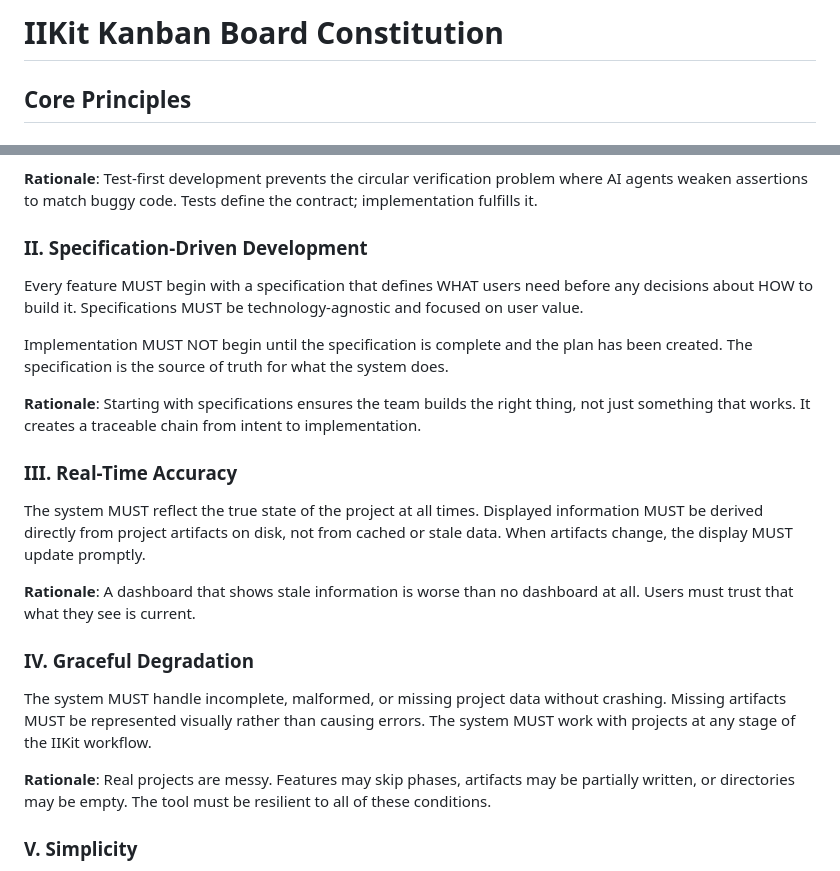
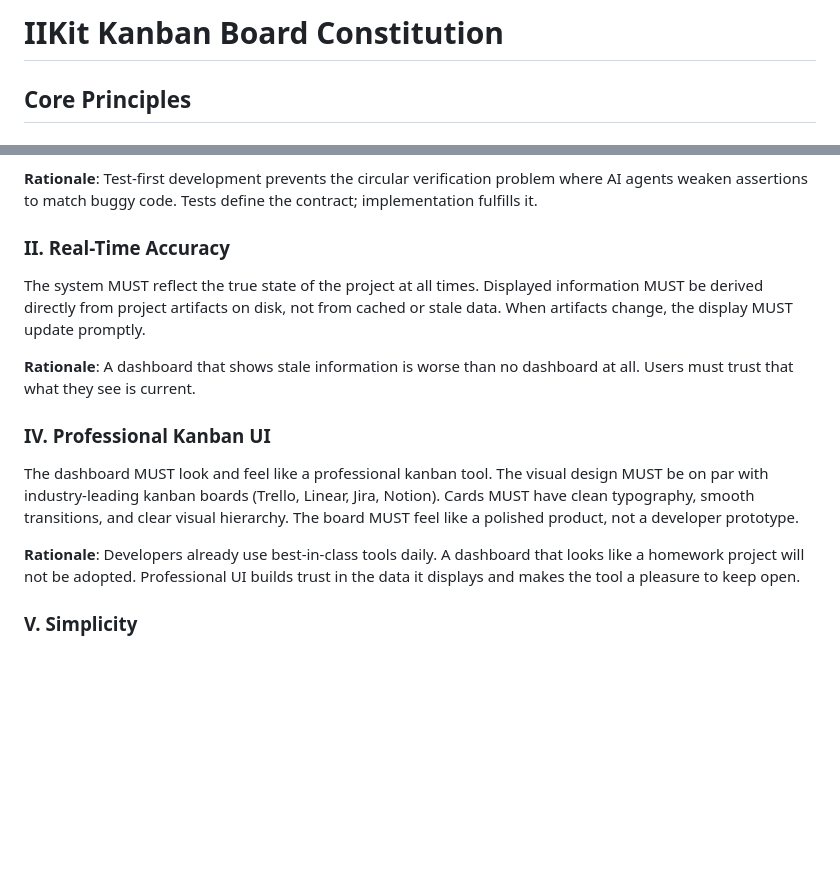
Before and after one commit to intent-integrity-chain/iikit-dashboard, a Markdown page: CONSTITUTION.md, 2 parts joined by grey strips. Rendered like a GitHub page; blank space fills up the shorter version.

Commit message:
constitution: replace redundant principles, add professional kanban UI requirement

```diff
--- a/CONSTITUTION.md
+++ b/CONSTITUTION.md
@@ -1,6 +1,6 @@
 <!--
 SYNC IMPACT REPORT
-Version: 0.0.0 -> 1.0.0
+Version: 1.0.0 -> 1.1.0
 Change Type: MAJOR (initial constitution)
 Modified Principles: All (new)
 Added Sections: Core Principles, Quality Standards, Development Workflow, Governance
@@ -26,21 +26,7 @@ not the tests.
 problem where AI agents weaken assertions to match buggy code. Tests define
 the contract; implementation fulfills it.
 
-### II. Specification-Driven Development
-
-Every feature MUST begin with a specification that defines WHAT users need
-before any decisions about HOW to build it. Specifications MUST be
-technology-agnostic and focused on user value.
-
-Implementation MUST NOT begin until the specification is complete and the
-plan has been created. The specification is the source of truth for what
-the system does.
-
-**Rationale**: Starting with specifications ensures the team builds the
-right thing, not just something that works. It creates a traceable chain
-from intent to implementation.
-
-### III. Real-Time Accuracy
+### II. Real-Time Accuracy
 
 The system MUST reflect the true state of the project at all times. Displayed
 information MUST be derived directly from project artifacts on disk, not from
@@ -49,15 +35,17 @@ cached or stale data. When artifacts change, the display MUST update promptly.
 **Rationale**: A dashboard that shows stale information is worse than no
 dashboard at all. Users must trust that what they see is current.
 
-### IV. Graceful Degradation
+### IV. Professional Kanban UI
 
-The system MUST handle incomplete, malformed, or missing project data without
-crashing. Missing artifacts MUST be represented visually rather than causing
-errors. The system MUST work with projects at any stage of the IIKit workflow.
+The dashboard MUST look and feel like a professional kanban tool. The visual
+design MUST be on par with industry-leading kanban boards (Trello, Linear,
+Jira, Notion). Cards MUST have clean typography, smooth transitions, and
+clear visual hierarchy. The board MUST feel like a polished product, not a
+developer prototype.
 
-**Rationale**: Real projects are messy. Features may skip phases, artifacts
-may be partially written, or directories may be empty. The tool must be
-resilient to all of these conditions.
+**Rationale**: Developers already use best-in-class tools daily. A dashboard
+that looks like a homework project will not be adopted. Professional UI builds
+trust in the data it displays and makes the tool a pleasure to keep open.
 
 ### V. Simplicity
 
```
Also changed, not shown: other parts of CONSTITUTION.md (+1 -1 lines).
